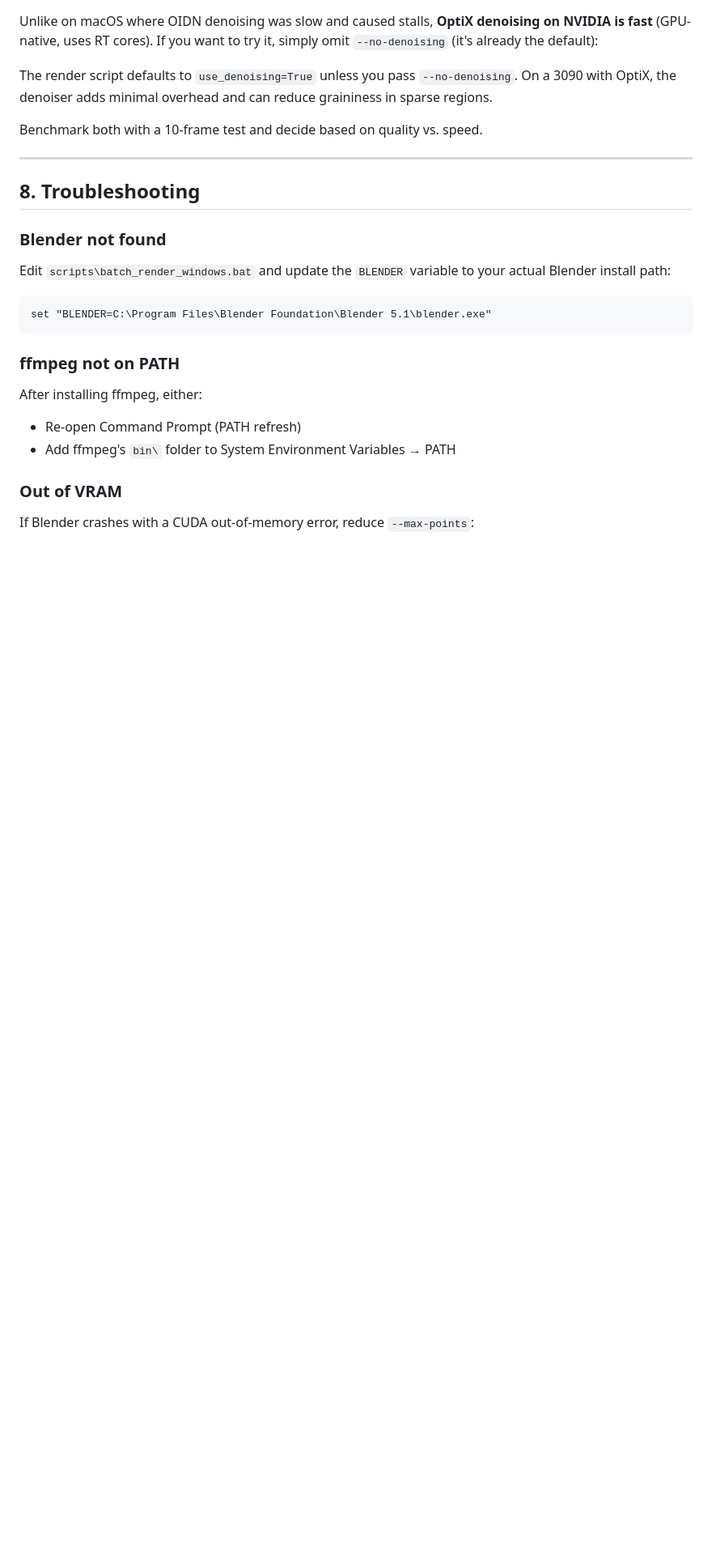
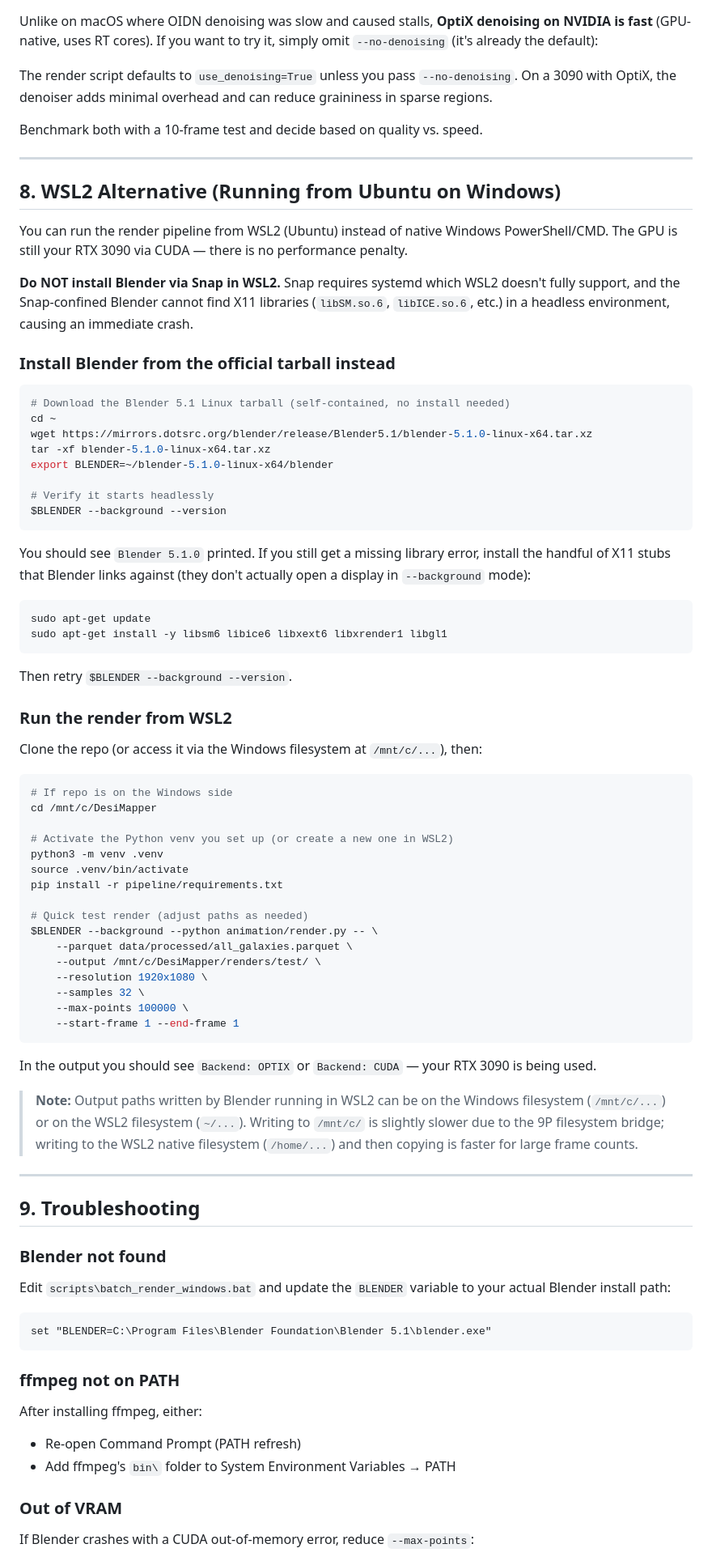
Before and after one commit to TheFirstIstari/DesiMapper, a Markdown page: WINDOWS_RENDER.md, the part around one of its changes. Shown at 81% size. Drawn GitHub-style; blank space fills up the shorter version.

Commit message:
docs: add WSL2 Blender setup section to WINDOWS_RENDER.md
Snap-packaged Blender fails in WSL2 with libSM.so.6 not found.
Explain why (Snap confinement + no systemd) and document the fix:
install Blender from the official Linux tarball instead, then
apt-get install the handful of X11 stubs it needs for headless mode.

Generated with [Devin](https://cli.devin.ai/docs)

Co-Authored-By: Devin <158243242+devin-ai-integration[bot]@users.noreply.github.com>

````diff
--- a/WINDOWS_RENDER.md
+++ b/WINDOWS_RENDER.md
@@ -157,7 +157,64 @@ Benchmark both with a 10-frame test and decide based on quality vs. speed.
 
 ---
 
-## 8. Troubleshooting
+## 8. WSL2 Alternative (Running from Ubuntu on Windows)
+
+You can run the render pipeline from WSL2 (Ubuntu) instead of native Windows PowerShell/CMD. The GPU is still your RTX 3090 via CUDA — there is no performance penalty.
+
+**Do NOT install Blender via Snap in WSL2.** Snap requires systemd which WSL2 doesn't fully support, and the Snap-confined Blender cannot find X11 libraries (`libSM.so.6`, `libICE.so.6`, etc.) in a headless environment, causing an immediate crash.
+
+### Install Blender from the official tarball instead
+
+```bash
+# Download the Blender 5.1 Linux tarball (self-contained, no install needed)
+cd ~
+wget https://mirrors.dotsrc.org/blender/release/Blender5.1/blender-5.1.0-linux-x64.tar.xz
+tar -xf blender-5.1.0-linux-x64.tar.xz
+export BLENDER=~/blender-5.1.0-linux-x64/blender
+
+# Verify it starts headlessly
+$BLENDER --background --version
+```
+
+You should see `Blender 5.1.0` printed. If you still get a missing library error, install the handful of X11 stubs that Blender links against (they don't actually open a display in `--background` mode):
+
+```bash
+sudo apt-get update
+sudo apt-get install -y libsm6 libice6 libxext6 libxrender1 libgl1
+```
+
+Then retry `$BLENDER --background --version`.
+
+### Run the render from WSL2
+
+Clone the repo (or access it via the Windows filesystem at `/mnt/c/...`), then:
+
+```bash
+# If repo is on the Windows side
+cd /mnt/c/DesiMapper
+
+# Activate the Python venv you set up (or create a new one in WSL2)
+python3 -m venv .venv
+source .venv/bin/activate
+pip install -r pipeline/requirements.txt
+
+# Quick test render (adjust paths as needed)
+$BLENDER --background --python animation/render.py -- \
+    --parquet data/processed/all_galaxies.parquet \
+    --output /mnt/c/DesiMapper/renders/test/ \
+    --resolution 1920x1080 \
+    --samples 32 \
+    --max-points 100000 \
+    --start-frame 1 --end-frame 1
+```
+
+In the output you should see `Backend: OPTIX` or `Backend: CUDA` — your RTX 3090 is being used.
+
+> **Note:** Output paths written by Blender running in WSL2 can be on the Windows filesystem (`/mnt/c/...`) or on the WSL2 filesystem (`~/...`). Writing to `/mnt/c/` is slightly slower due to the 9P filesystem bridge; writing to the WSL2 native filesystem (`/home/...`) and then copying is faster for large frame counts.
+
+---
+
+## 9. Troubleshooting
 
 ### Blender not found
 Edit `scripts\batch_render_windows.bat` and update the `BLENDER` variable to your actual Blender install path:
````
Also changed, not shown: other parts of WINDOWS_RENDER.md (+1 -1 lines).
